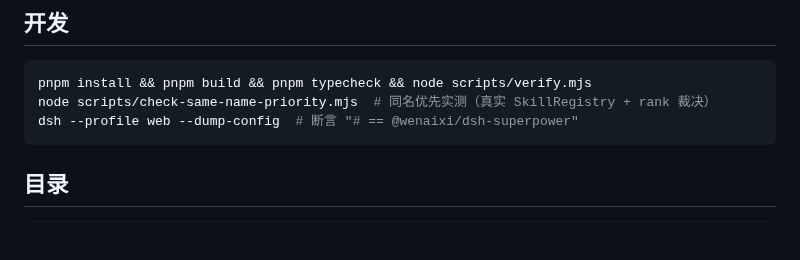
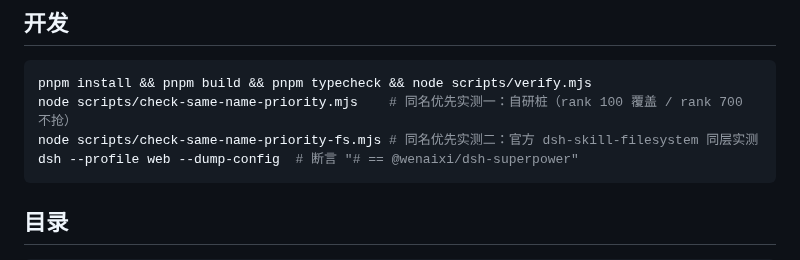
Before and after one commit to Wenaixi/dsh-superpower, a Markdown page: README.md, the part around the change. GitHub-like rendering; blank space fills up the shorter version.

Commit message:
docs: README/CHANGELOG 补入与官方 filesystem 的同名实测说明

````diff
--- a/README.md
+++ b/README.md
@@ -83,7 +83,8 @@ dsh plugin --profile web remove @wenaixi/dsh-superpower
 
 ```bash
 pnpm install && pnpm build && pnpm typecheck && node scripts/verify.mjs
-node scripts/check-same-name-priority.mjs  # 同名优先实测（真实 SkillRegistry + rank 裁决）
+node scripts/check-same-name-priority.mjs    # 同名优先实测一：自研桩（rank 100 覆盖 / rank 700 不抢）
+node scripts/check-same-name-priority-fs.mjs # 同名优先实测二：官方 dsh-skill-filesystem 同层实测
 dsh --profile web --dump-config  # 断言 "# == @wenaixi/dsh-superpower"
 ```
 
````
Also changed, not shown: CHANGELOG.md (+1 -0 lines).
